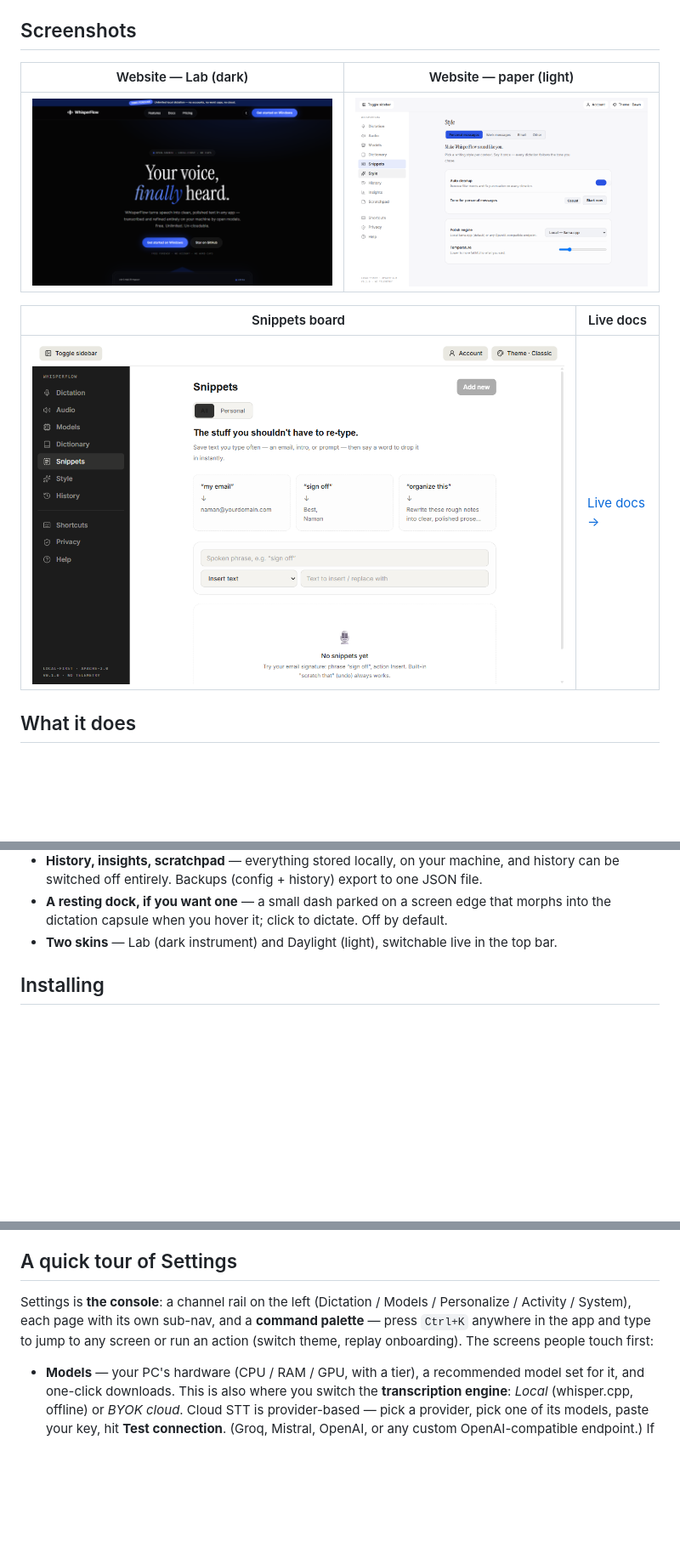
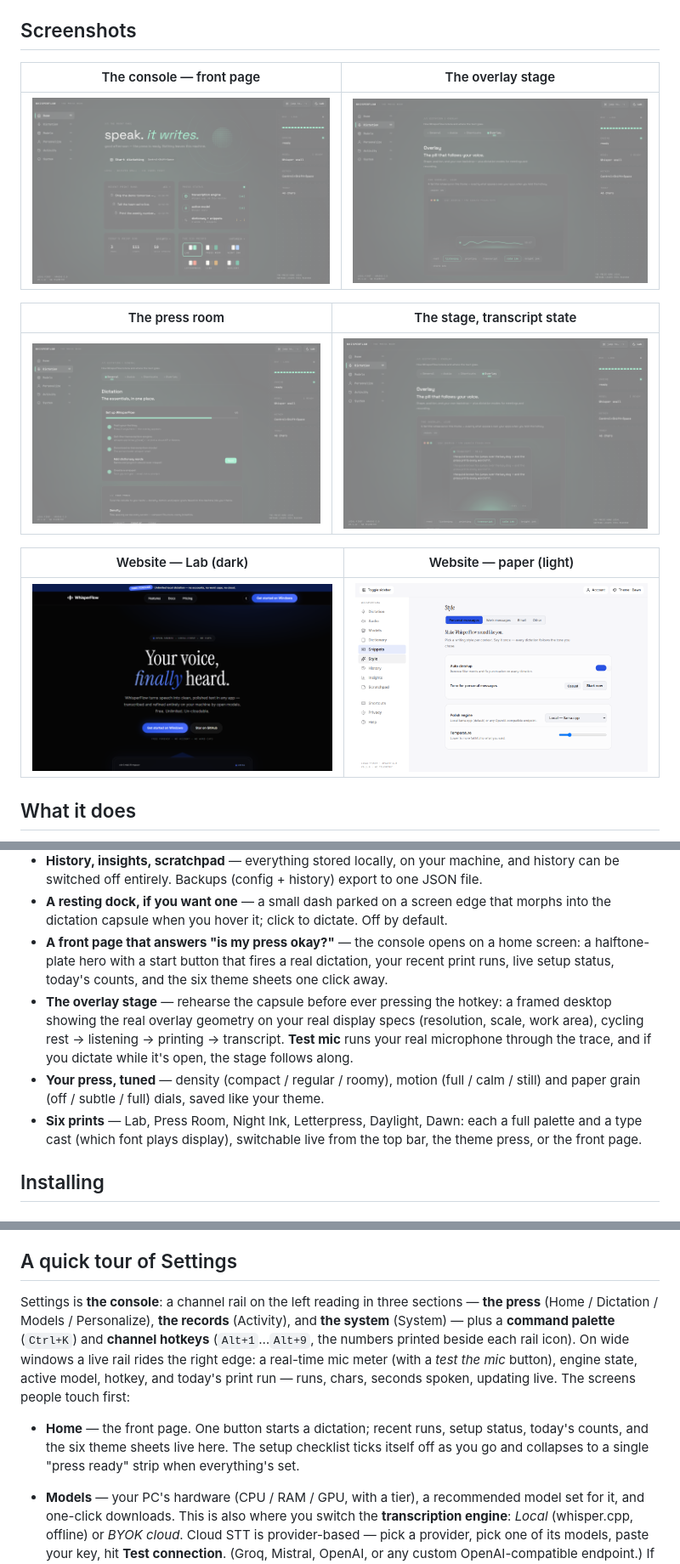
Before and after one commit to namandhakad712/whisperflow, a Markdown page: README.md, 3 parts joined by grey strips. Shown at 85% size. Rendered like a GitHub page; pictures changed too: docs/assets/console-frontpage.png (added), docs/assets/console-pressroom.png (added), docs/assets/console-stage-transcript.png (added); blank space fills up the shorter version.

```diff
--- a/README.md
+++ b/README.md
@@ -55,13 +55,17 @@ full system):
 
 ## Screenshots
 
+| The console — front page | The overlay stage |
+| --- | --- |
+| ![Console front page](docs/assets/console-frontpage.png) | ![Overlay stage](docs/assets/console-stage.png) |
+
+| The press room | The stage, transcript state |
+| --- | --- |
+| ![Press room](docs/assets/console-pressroom.png) | ![Stage transcript](docs/assets/console-stage-transcript.png) |
+
 | Website — Lab (dark) | Website — paper (light) |
 | --- | --- |
 | ![Home](docs/assets/hero.png) | ![Dawn](docs/assets/dawn.png) |
-
-| Snippets board | Live docs |
-| --- | --- |
-| ![Snippets](docs/assets/snippets.png) | [Live docs →](https://namandhakad712.github.io/whisperflow/docs/) |
 
 ## What it does
 
@@ -84,7 +88,18 @@ full system):
   can be switched off entirely. Backups (config + history) export to one JSON file.
 - **A resting dock, if you want one** — a small dash parked on a screen edge that morphs into
   the dictation capsule when you hover it; click to dictate. Off by default.
-- **Two skins** — Lab (dark instrument) and Daylight (light), switchable live in the top bar.
+- **A front page that answers "is my press okay?"** — the console opens on a home screen:
+  a halftone-plate hero with a start button that fires a real dictation, your recent print
+  runs, live setup status, today's counts, and the six theme sheets one click away.
+- **The overlay stage** — rehearse the capsule before ever pressing the hotkey: a framed
+  desktop showing the real overlay geometry on your real display specs (resolution, scale,
+  work area), cycling rest → listening → printing → transcript. **Test mic** runs your real
+  microphone through the trace, and if you dictate while it's open, the stage follows along.
+- **Your press, tuned** — density (compact / regular / roomy), motion (full / calm / still)
+  and paper grain (off / subtle / full) dials, saved like your theme.
+- **Six prints** — Lab, Press Room, Night Ink, Letterpress, Daylight, Dawn: each a full
+  palette and a type cast (which font plays display), switchable live from the top bar,
+  the theme press, or the front page.
 
 ## Installing
 
@@ -143,10 +158,17 @@ A few things worth knowing:
 
 ## A quick tour of Settings
 
-Settings is **the console**: a channel rail on the left (Dictation / Models / Personalize /
-Activity / System), each page with its own sub-nav, and a **command palette** — press
-`Ctrl+K` anywhere in the app and type to jump to any screen or run an action (switch theme,
-replay onboarding). The screens people touch first:
+Settings is **the console**: a channel rail on the left reading in three sections —
+**the press** (Home / Dictation / Models / Personalize), **the records** (Activity), and
+**the system** (System) — plus a **command palette** (`Ctrl+K`) and **channel hotkeys**
+(`Alt+1`…`Alt+9`, the numbers printed beside each rail icon). On wide windows a live rail
+rides the right edge: a real-time mic meter (with a *test the mic* button), engine state,
+active model, hotkey, and today's print run — runs, chars, seconds spoken, updating live.
+The screens people touch first:
+
+- **Home** — the front page. One button starts a dictation; recent runs, setup status,
+  today's counts, and the six theme sheets live here. The setup checklist ticks itself off
+  as you go and collapses to a single "press ready" strip when everything's set.
 
 - **Models** — your PC's hardware (CPU / RAM / GPU, with a tier), a recommended model set for
   it, and one-click downloads. This is also where you switch the **transcription engine**:
```
Also changed, not shown: other parts of README.md (+4 -2 lines), CHANGELOG.md (+31 -0 lines), 10 other files.
